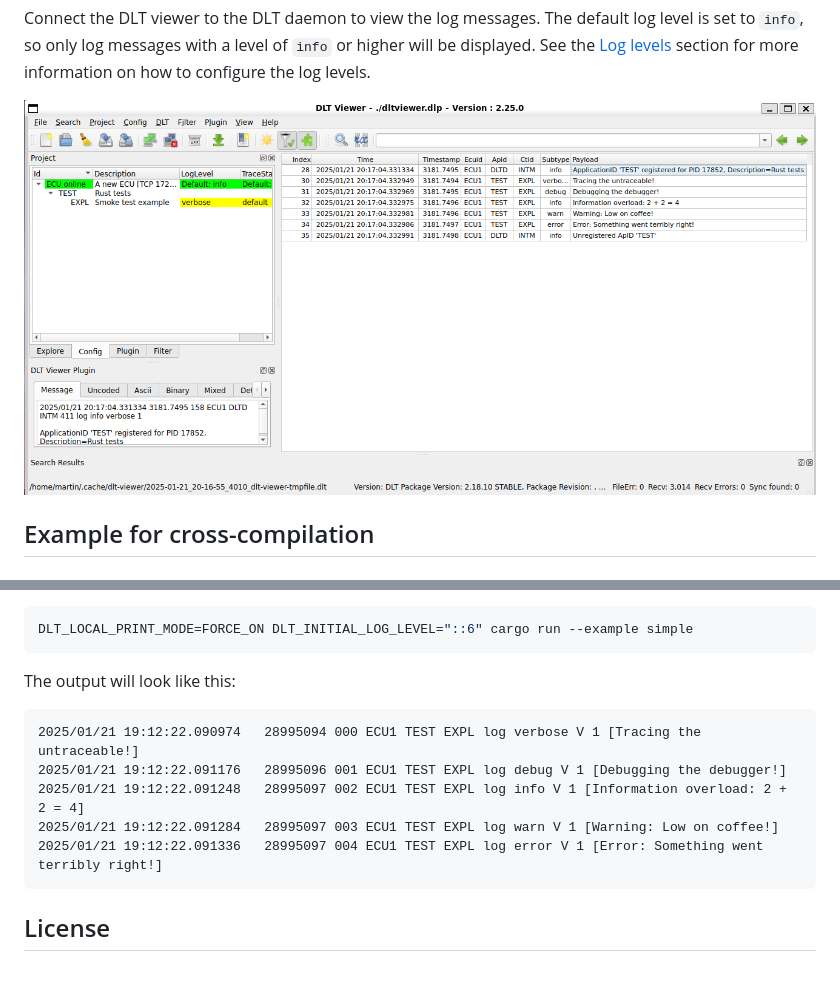
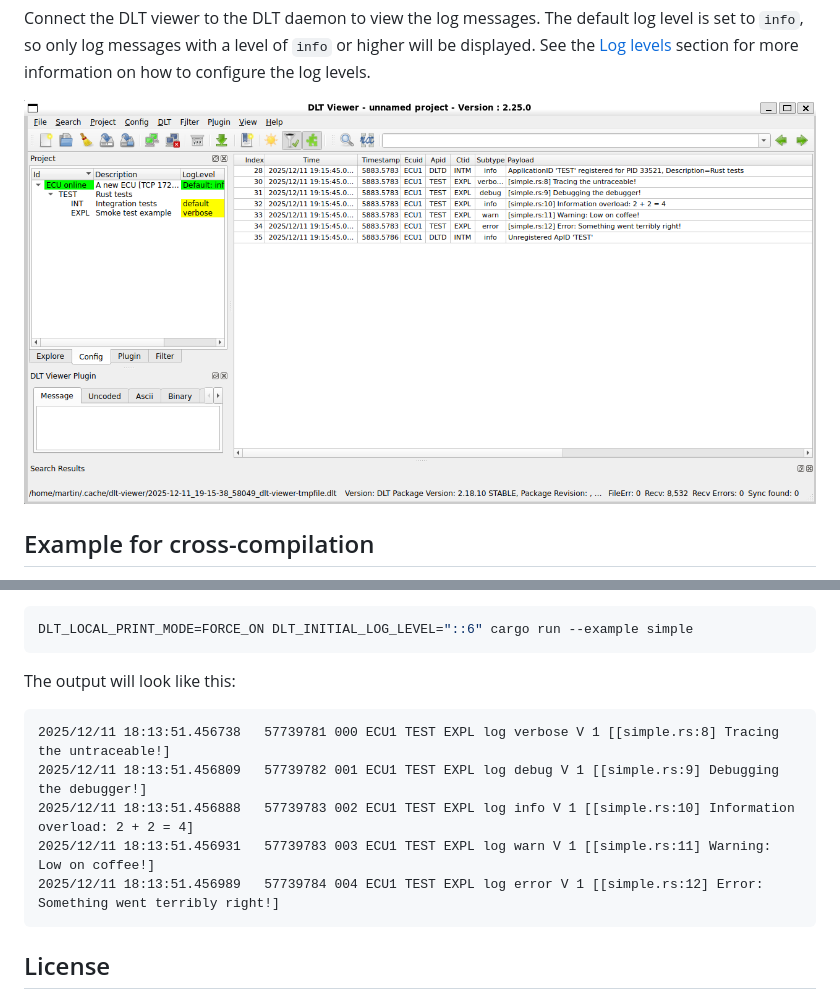
Before and after one commit to rusty-projects/dlt_log-rs, a Markdown page: README.md, 2 parts joined by grey strips. Drawn GitHub-style; pictures changed too: doc/dlt-viewer-example.png; blank space fills up the shorter version.

Commit message:
Output changed

````diff
--- a/README.md
+++ b/README.md
@@ -110,11 +110,11 @@ DLT_LOCAL_PRINT_MODE=FORCE_ON DLT_INITIAL_LOG_LEVEL="::6" cargo run --example si
 The output will look like this:
 
 ```text
-2025/01/21 19:12:22.090974   28995094 000 ECU1 TEST EXPL log verbose V 1 [Tracing the untraceable!]
-2025/01/21 19:12:22.091176   28995096 001 ECU1 TEST EXPL log debug V 1 [Debugging the debugger!]
-2025/01/21 19:12:22.091248   28995097 002 ECU1 TEST EXPL log info V 1 [Information overload: 2 + 2 = 4]
-2025/01/21 19:12:22.091284   28995097 003 ECU1 TEST EXPL log warn V 1 [Warning: Low on coffee!]
-2025/01/21 19:12:22.091336   28995097 004 ECU1 TEST EXPL log error V 1 [Error: Something went terribly right!]
+2025/12/11 18:13:51.456738   57739781 000 ECU1 TEST EXPL log verbose V 1 [[simple.rs:8] Tracing the untraceable!]
+2025/12/11 18:13:51.456809   57739782 001 ECU1 TEST EXPL log debug V 1 [[simple.rs:9] Debugging the debugger!]
+2025/12/11 18:13:51.456888   57739783 002 ECU1 TEST EXPL log info V 1 [[simple.rs:10] Information overload: 2 + 2 = 4]
+2025/12/11 18:13:51.456931   57739783 003 ECU1 TEST EXPL log warn V 1 [[simple.rs:11] Warning: Low on coffee!]
+2025/12/11 18:13:51.456989   57739784 004 ECU1 TEST EXPL log error V 1 [[simple.rs:12] Error: Something went terribly right!]
 ```
 
 ## License
````
Also changed, not shown: 1 other file.
